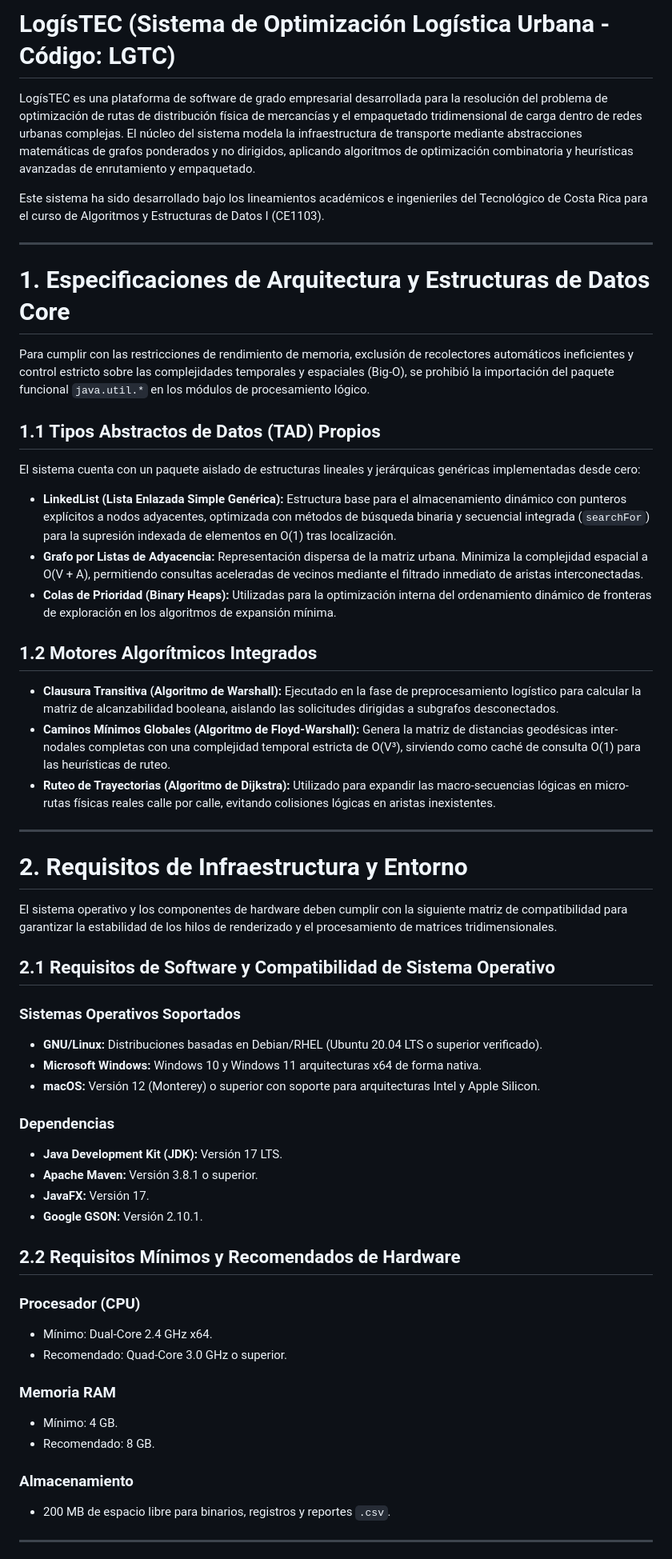
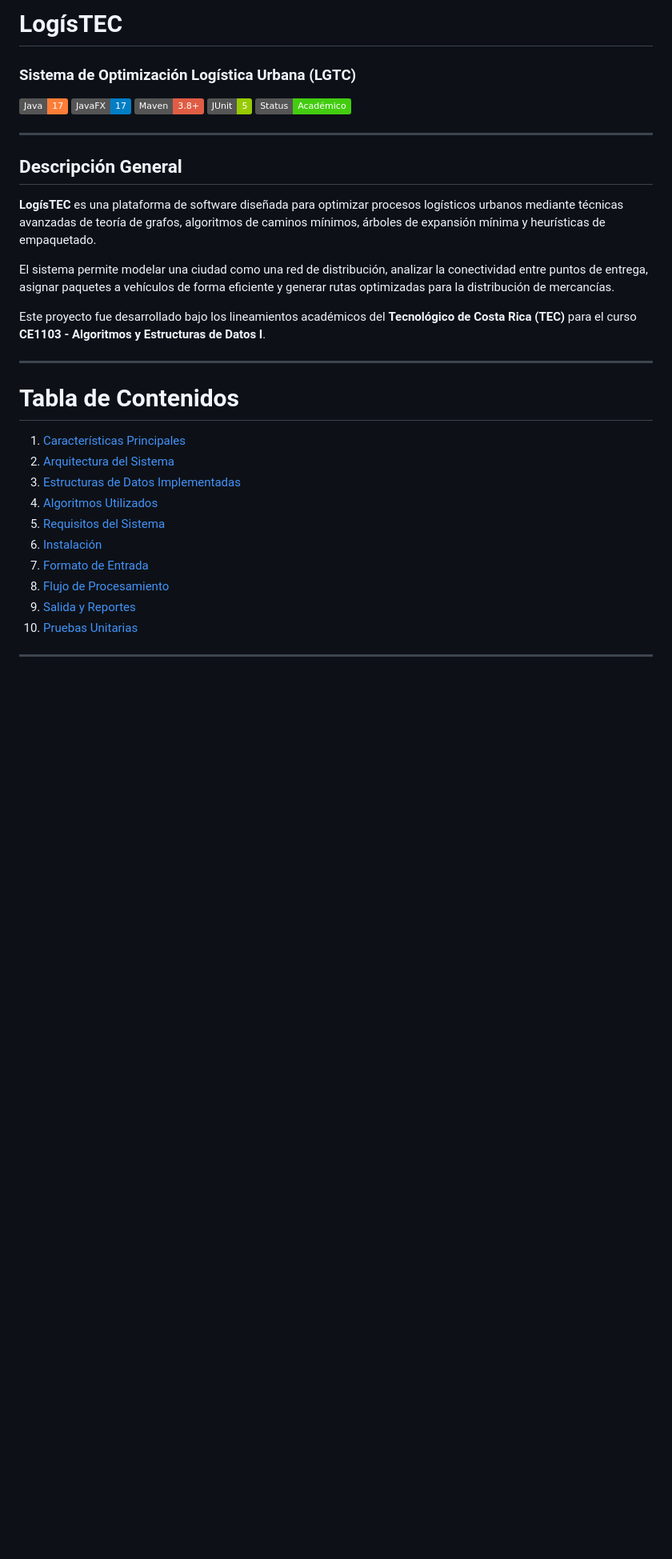
Before and after one commit to Josh252525/LGTC, a Markdown page: README.md, the part around one of its changes. Shown at 80% size. Rendered like a GitHub page; badges without logos; blank space fills up the shorter version.

```diff
--- a/README.md
+++ b/README.md
@@ -1,65 +1,37 @@
-# LogísTEC (Sistema de Optimización Logística Urbana - Código: LGTC)
+# LogísTEC
 
-LogísTEC es una plataforma de software de grado empresarial desarrollada para la resolución del problema de optimización de rutas de distribución física de mercancías y el empaquetado tridimensional de carga dentro de redes urbanas complejas. El núcleo del sistema modela la infraestructura de transporte mediante abstracciones matemáticas de grafos ponderados y no dirigidos, aplicando algoritmos de optimización combinatoria y heurísticas avanzadas de enrutamiento y empaquetado.
+### Sistema de Optimización Logística Urbana (LGTC)
 
-Este sistema ha sido desarrollado bajo los lineamientos académicos e ingenieriles del Tecnológico de Costa Rica para el curso de Algoritmos y Estructuras de Datos I (CE1103).
+![Java](https://img.shields.io/badge/Java-17-orange)
+![JavaFX](https://img.shields.io/badge/JavaFX-17-blue)
+![Maven](https://img.shields.io/badge/Maven-3.8%2B-red)
+![JUnit](https://img.shields.io/badge/JUnit-5-green)
+![Status](https://img.shields.io/badge/Status-Acad%C3%A9mico-success)
 
 ---
 
-# 1. Especificaciones de Arquitectura y Estructuras de Datos Core
+## Descripción General
 
-Para cumplir con las restricciones de rendimiento de memoria, exclusión de recolectores automáticos ineficientes y control estricto sobre las complejidades temporales y espaciales (Big-O), se prohibió la importación del paquete funcional `java.util.*` en los módulos de procesamiento lógico.
+**LogísTEC** es una plataforma de software diseñada para optimizar procesos logísticos urbanos mediante técnicas avanzadas de teoría de grafos, algoritmos de caminos mínimos, árboles de expansión mínima y heurísticas de empaquetado.
 
-## 1.1 Tipos Abstractos de Datos (TAD) Propios
+El sistema permite modelar una ciudad como una red de distribución, analizar la conectividad entre puntos de entrega, asignar paquetes a vehículos de forma eficiente y generar rutas optimizadas para la distribución de mercancías.
 
-El sistema cuenta con un paquete aislado de estructuras lineales y jerárquicas genéricas implementadas desde cero:
-
-* **LinkedList<T> (Lista Enlazada Simple Genérica):** Estructura base para el almacenamiento dinámico con punteros explícitos a nodos adyacentes, optimizada con métodos de búsqueda binaria y secuencial integrada (`searchFor`) para la supresión indexada de elementos en O(1) tras localización.
-* **Grafo por Listas de Adyacencia:** Representación dispersa de la matriz urbana. Minimiza la complejidad espacial a O(V + A), permitiendo consultas aceleradas de vecinos mediante el filtrado inmediato de aristas interconectadas.
-* **Colas de Prioridad (Binary Heaps):** Utilizadas para la optimización interna del ordenamiento dinámico de fronteras de exploración en los algoritmos de expansión mínima.
-
-## 1.2 Motores Algorítmicos Integrados
-
-* **Clausura Transitiva (Algoritmo de Warshall):** Ejecutado en la fase de preprocesamiento logístico para calcular la matriz de alcanzabilidad booleana, aislando las solicitudes dirigidas a subgrafos desconectados.
-* **Caminos Mínimos Globales (Algoritmo de Floyd-Warshall):** Genera la matriz de distancias geodésicas inter-nodales completas con una complejidad temporal estricta de O(V³), sirviendo como caché de consulta O(1) para las heurísticas de ruteo.
-* **Ruteo de Trayectorias (Algoritmo de Dijkstra):** Utilizado para expandir las macro-secuencias lógicas en micro-rutas físicas reales calle por calle, evitando colisiones lógicas en aristas inexistentes.
+Este proyecto fue desarrollado bajo los lineamientos académicos del **Tecnológico de Costa Rica (TEC)** para el curso **CE1103 - Algoritmos y Estructuras de Datos I**.
 
 ---
 
-# 2. Requisitos de Infraestructura y Entorno
+# Tabla de Contenidos
 
-El sistema operativo y los componentes de hardware deben cumplir con la siguiente matriz de compatibilidad para garantizar la estabilidad de los hilos de renderizado y el procesamiento de matrices tridimensionales.
-
-## 2.1 Requisitos de Software y Compatibilidad de Sistema Operativo
-
-### Sistemas Operativos Soportados
-
-* **GNU/Linux:** Distribuciones basadas en Debian/RHEL (Ubuntu 20.04 LTS o superior verificado).
-* **Microsoft Windows:** Windows 10 y Windows 11 arquitecturas x64 de forma nativa.
-* **macOS:** Versión 12 (Monterey) o superior con soporte para arquitecturas Intel y Apple Silicon.
-
-### Dependencias
-
-* **Java Development Kit (JDK):** Versión 17 LTS.
-* **Apache Maven:** Versión 3.8.1 o superior.
-* **JavaFX:** Versión 17.
-* **Google GSON:** Versión 2.10.1.
-
-## 2.2 Requisitos Mínimos y Recomendados de Hardware
-
-### Procesador (CPU)
-
-* Mínimo: Dual-Core 2.4 GHz x64.
-* Recomendado: Quad-Core 3.0 GHz o superior.
-
-### Memoria RAM
-
-* Mínimo: 4 GB.
-* Recomendado: 8 GB.
-
-### Almacenamiento
-
-* 200 MB de espacio libre para binarios, registros y reportes `.csv`.
+1. [Características Principales](#-características-principales)
+2. [Arquitectura del Sistema](#-arquitectura-del-sistema)
+3. [Estructuras de Datos Implementadas](#-estructuras-de-datos-implementadas)
+4. [Algoritmos Utilizados](#-algoritmos-utilizados)
+5. [Requisitos del Sistema](#-requisitos-del-sistema)
+6. [Instalación](#-instalación)
+7. [Formato de Entrada](#-formato-de-entrada)
+8. [Flujo de Procesamiento](#-flujo-de-procesamiento)
+9. [Salida y Reportes](#-salida-y-reportes)
+10. [Pruebas Unitarias](#-pruebas-unitarias)
 
 ---
 
```
Also changed, not shown: other parts of README.md (+357 -132 lines).
